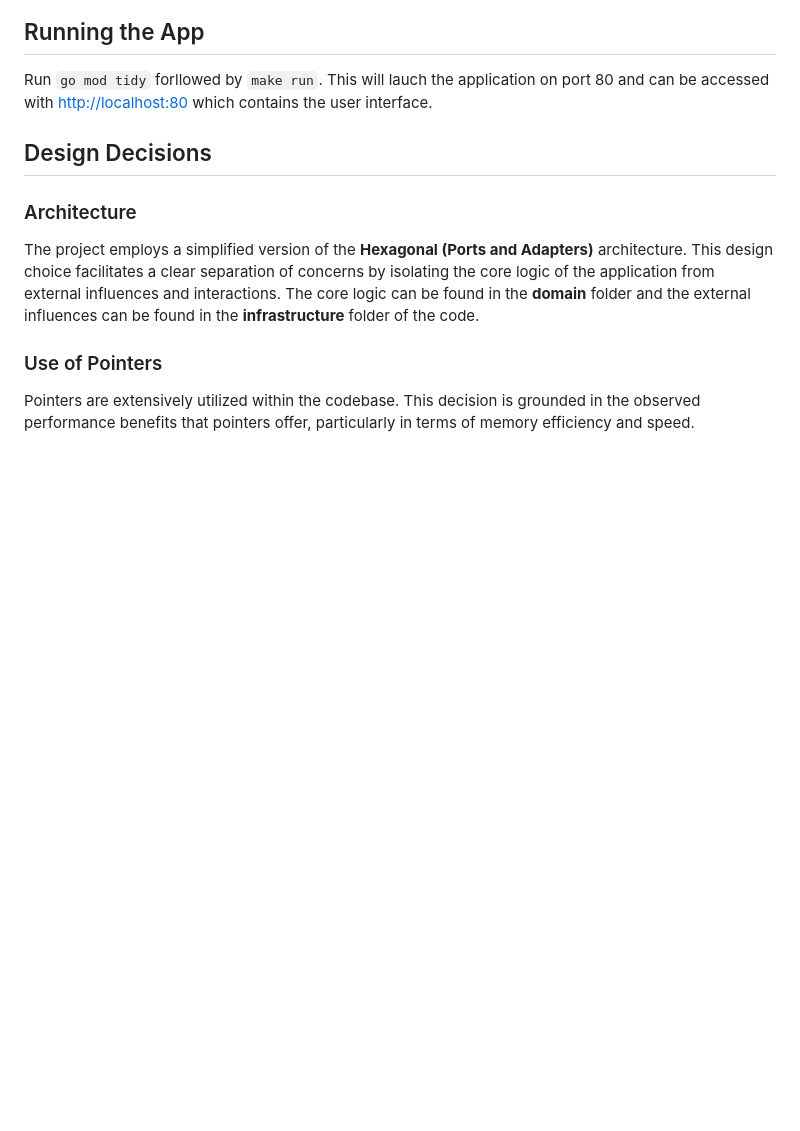
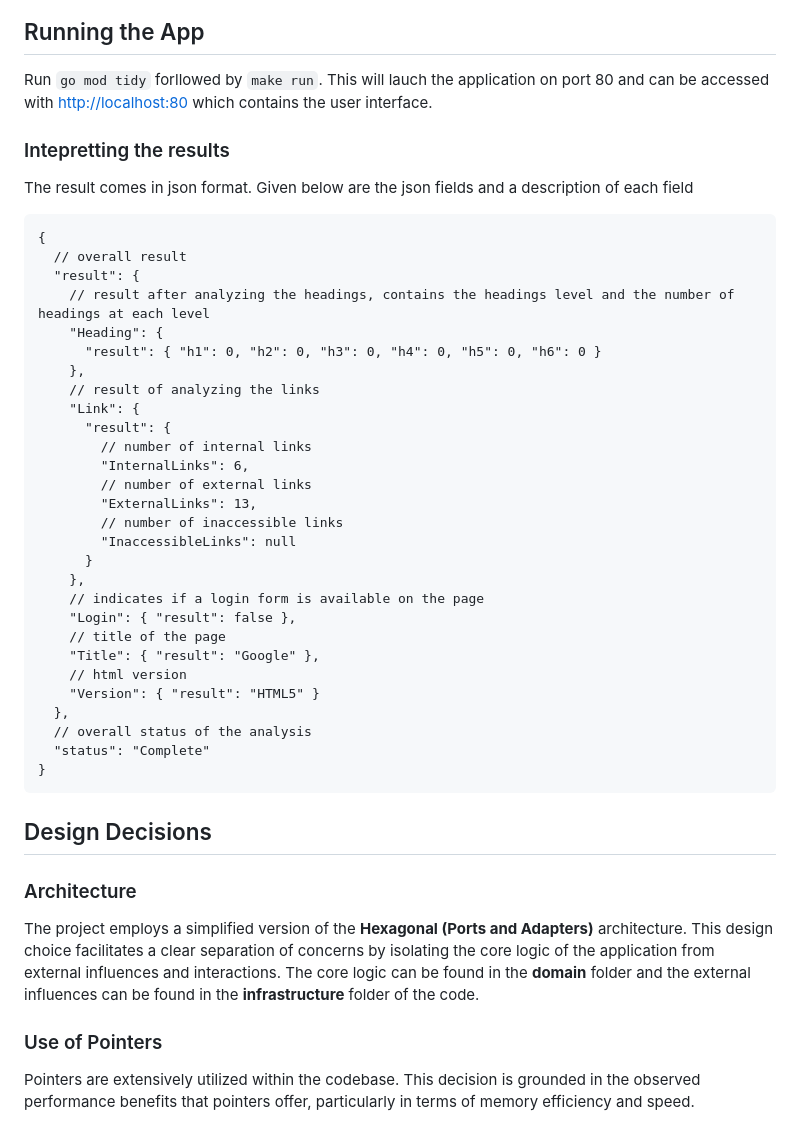
Before and after one commit to arjunagl/PageAnalyzer, a Markdown page: README.md, the part around the change. Drawn GitHub-style; blank space fills up the shorter version.

Commit message:
added directions on how to interpret the results

````diff
--- a/README.md
+++ b/README.md
@@ -10,6 +10,40 @@
 
 ## Running the App
 Run `go mod tidy` forllowed by `make run`.  This will lauch the application on port 80 and can be accessed with [http://localhost:80](http://localhost:80) which contains the user interface.
+
+### Intepretting the results
+The result comes in json format.  Given below are the json fields and a description of each field
+
+```
+{
+  // overall result
+  "result": {
+    // result after analyzing the headings, contains the headings level and the number of headings at each level
+    "Heading": {
+      "result": { "h1": 0, "h2": 0, "h3": 0, "h4": 0, "h5": 0, "h6": 0 }
+    },
+    // result of analyzing the links
+    "Link": {
+      "result": {
+        // number of internal links
+        "InternalLinks": 6,
+        // number of external links
+        "ExternalLinks": 13,
+        // number of inaccessible links
+        "InaccessibleLinks": null
+      }
+    },
+    // indicates if a login form is available on the page
+    "Login": { "result": false },
+    // title of the page
+    "Title": { "result": "Google" },
+    // html version
+    "Version": { "result": "HTML5" }
+  },
+  // overall status of the analysis
+  "status": "Complete"
+}
+```
 
 ## Design Decisions
 
````
